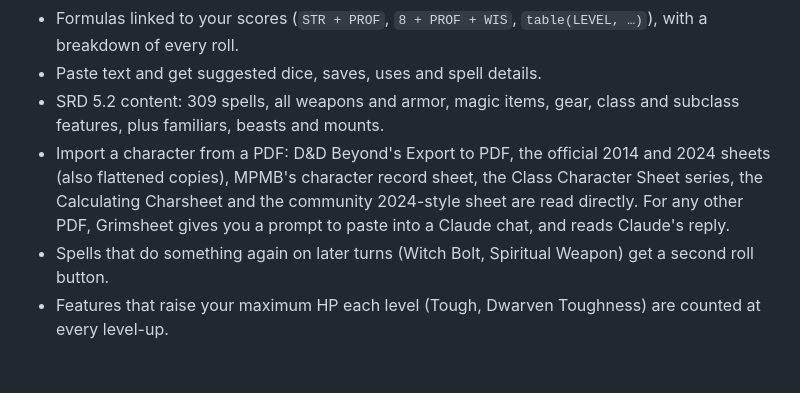
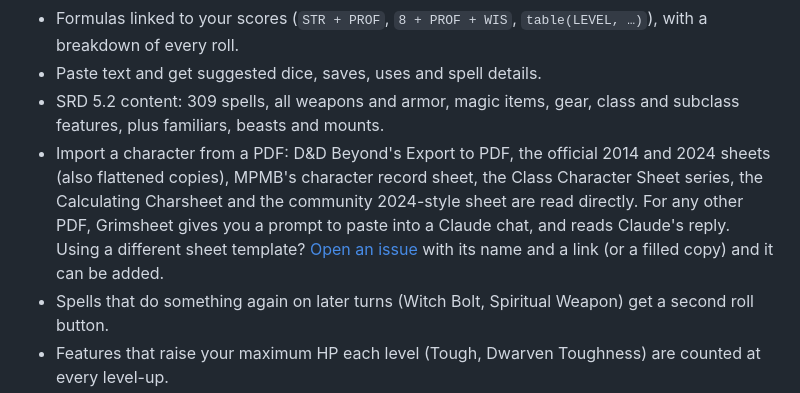
Before and after one commit to benfass/grimsheet, a Markdown page: README.md, the part around the change. GitHub-like rendering; blank space fills up the shorter version.

```diff
--- a/README.md
+++ b/README.md
@@ -40,7 +40,7 @@ Grimsheet has no accounts, no analytics, no ads, no cookies and no server of its
 - Formulas linked to your scores (`STR + PROF`, `8 + PROF + WIS`, `table(LEVEL, …)`), with a breakdown of every roll.
 - Paste text and get suggested dice, saves, uses and spell details.
 - SRD 5.2 content: 309 spells, all weapons and armor, magic items, gear, class and subclass features, plus familiars, beasts and mounts.
-- Import a character from a PDF: D&D Beyond's Export to PDF, the official 2014 and 2024 sheets (also flattened copies), MPMB's character record sheet, the Class Character Sheet series, the Calculating Charsheet and the community 2024-style sheet are read directly. For any other PDF, Grimsheet gives you a prompt to paste into a Claude chat, and reads Claude's reply.
+- Import a character from a PDF: D&D Beyond's Export to PDF, the official 2014 and 2024 sheets (also flattened copies), MPMB's character record sheet, the Class Character Sheet series, the Calculating Charsheet and the community 2024-style sheet are read directly. For any other PDF, Grimsheet gives you a prompt to paste into a Claude chat, and reads Claude's reply. Using a different sheet template? [Open an issue](https://github.com/benfass/grimsheet/issues/new?title=Support%20for%20a%20new%20sheet%20template) with its name and a link (or a filled copy) and it can be added.
 - Spells that do something again on later turns (Witch Bolt, Spiritual Weapon) get a second roll button.
 - Features that raise your maximum HP each level (Tough, Dwarven Toughness) are counted at every level-up.
 - Optional dice animation, short and long rests, counters, toggled buffs, a personal homebrew library.
```
Also changed, not shown: store/grimsheet.md (+3 -1 lines).
